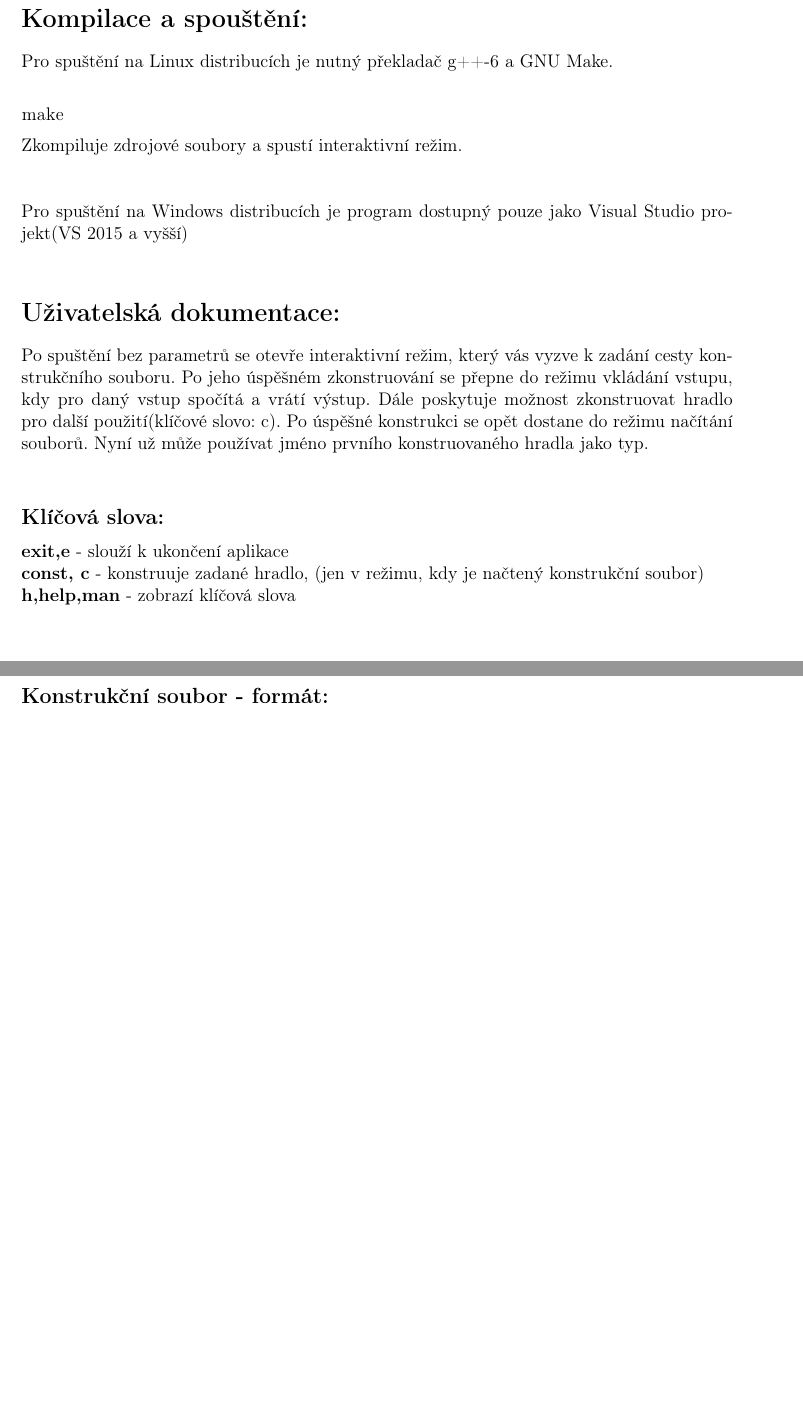
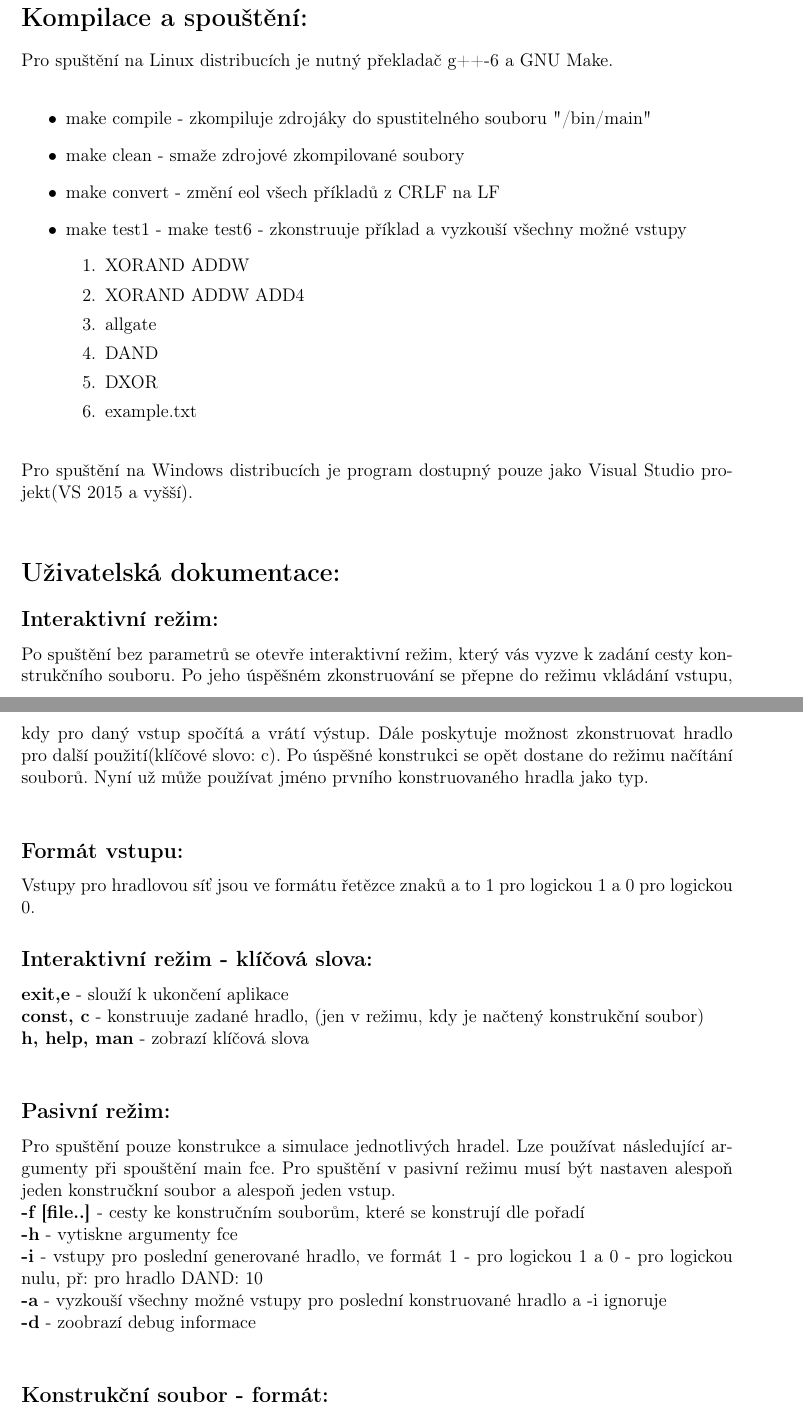
Before and after one commit to karellat/LogicGates, a LaTeX document (doc/doc.tex): two parts of pages 1 and 2 of 7 before the commit and two parts of pages 1 and 2 of 8 after it, joined at a grey line, cut so that both start at the same text, the shorter picture padded with empty space. Compiled offline with pdfLaTeX.

Commit message:
User documentation changes

```diff
--- a/doc/doc.tex
+++ b/doc/doc.tex
@@ -20,18 +20,38 @@
 \maketitle
 \section*{Téma:} Tento program slouží k tvorbě hradlových sítí, následně k simulaci jejich výpočtu a jejich opakovanému využití v dalších hradlových sítích. Propojení sítě je koncipováno přes načítání kostrukčního souboru, který je popsát dále.
 \section*{Kompilace a spouštění:} Pro spuštění na Linux distribucích je nutný překladač g++-6 a GNU Make.  \\
-\begin{lstlisting} [language=bash]
-make
-\end{lstlisting}
-Zkompiluje zdrojové soubory a spustí interaktivní režim. \\
-\\ \\
-Pro spuštění na Windows distribucích je program dostupný pouze jako Visual Studio projekt(VS 2015 a vyšší) \\
+\begin{itemize}
+\item make compile -  zkompiluje zdrojáky do spustitelného souboru "/bin/main"
+\item make clean - smaže zdrojové zkompilované soubory
+\item make convert - změní eol všech příkladů z CRLF na LF
+\item make test1 - make test6 - zkonstruuje příklad a vyzkouší všechny možné vstupy
+\begin{enumerate}
+\item XORAND ADDW
+\item XORAND ADDW ADD4
+\item allgate
+\item DAND
+\item DXOR
+\item example.txt
+\end{enumerate}
+\end{itemize}
+ \ \\
+Pro spuštění na Windows distribucích je program dostupný pouze jako Visual Studio projekt(VS 2015 a vyšší). \\
 \section*{Uživatelská dokumentace:}
+\subsection*{Interaktivní režim:}
 Po spuštění bez parametrů se otevře interaktivní režim, který vás vyzve k zadání cesty konstrukčního souboru. Po jeho úspěšném zkonstruování se přepne do  režimu vkládání vstupu, kdy pro daný vstup spočítá a vrátí výstup. Dále poskytuje možnost zkonstruovat hradlo pro další použití(klíčové slovo: c).  Po úspěšné konstrukci se opět dostane do režimu načítání souborů. Nyní už může používat jméno prvního konstruovaného hradla jako typ. \\
-\subsection*{Klíčová slova:}
+\subsection*{Formát vstupu:}
+Vstupy pro hradlovou síť jsou ve formátu řetězce znaků a to 1 pro logickou 1 a  0 pro logickou 0.
+\subsection*{Interaktivní režim - klíčová slova:}
 \textbf{exit,e} - slouží k ukončení aplikace \\
 \textbf{const, c} - konstruuje zadané hradlo, (jen v režimu, kdy je načtený konstrukční soubor) \\
-\textbf{h,help,man} - zobrazí klíčová slova \\
+\textbf{h, help, man} - zobrazí klíčová slova \\
+\subsection*{Pasivní režim:}
+Pro spuštění pouze konstrukce a simulace jednotlivých hradel. Lze používat následující argumenty při spouštění main fce.  Pro spuštění v pasivní režimu musí být nastaven alespoň jeden konstručkní soubor a alespoň jeden vstup.\\
+\textbf{-f [file..] }- cesty ke konstručním souborům, které se konstrují dle pořadí \\
+\textbf{-h} - vytiskne argumenty fce \\
+\textbf{-i} - vstupy pro poslední generované hradlo, ve formát 1 - pro logickou 1 a 0 - pro logickou nulu, př: pro hradlo DAND: 10 \\
+\textbf{-a} - vyzkouší všechny možné vstupy pro poslední konstruované hradlo a -i ignoruje\\
+\textbf{-d} - zoobrazí debug informace\\
 \subsection*{Konstrukční soubor - formát:}
 Modelový soubor lze nalézt "examples/model.txt".  Ve zmíněné složce je i celá řada příkladů k vyzkoušení programu. \\
 Soubor se skládá ze dvou hlavních částí. Pojmenování hradel, kde deklarujete jméno hradla(noCASE sensitive a smí obsahovat pouze číslice a písmena) k jménu typ hradla. Část druhá, kde se řeší jejich vzájemné propojení. Jednotlivé tagy jsou odděleny tabulátorem. \\
```
Also changed, not shown: doc/doc.pdf, 2 other files.
